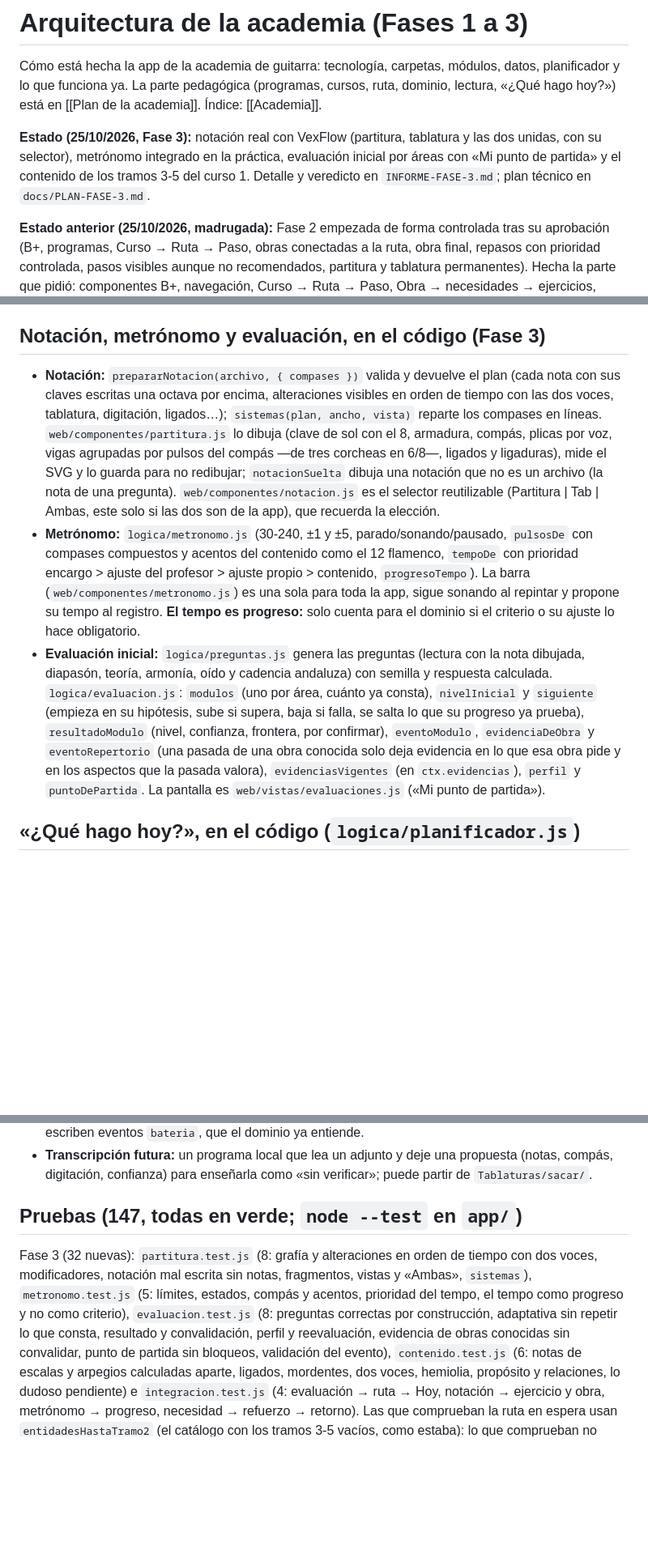
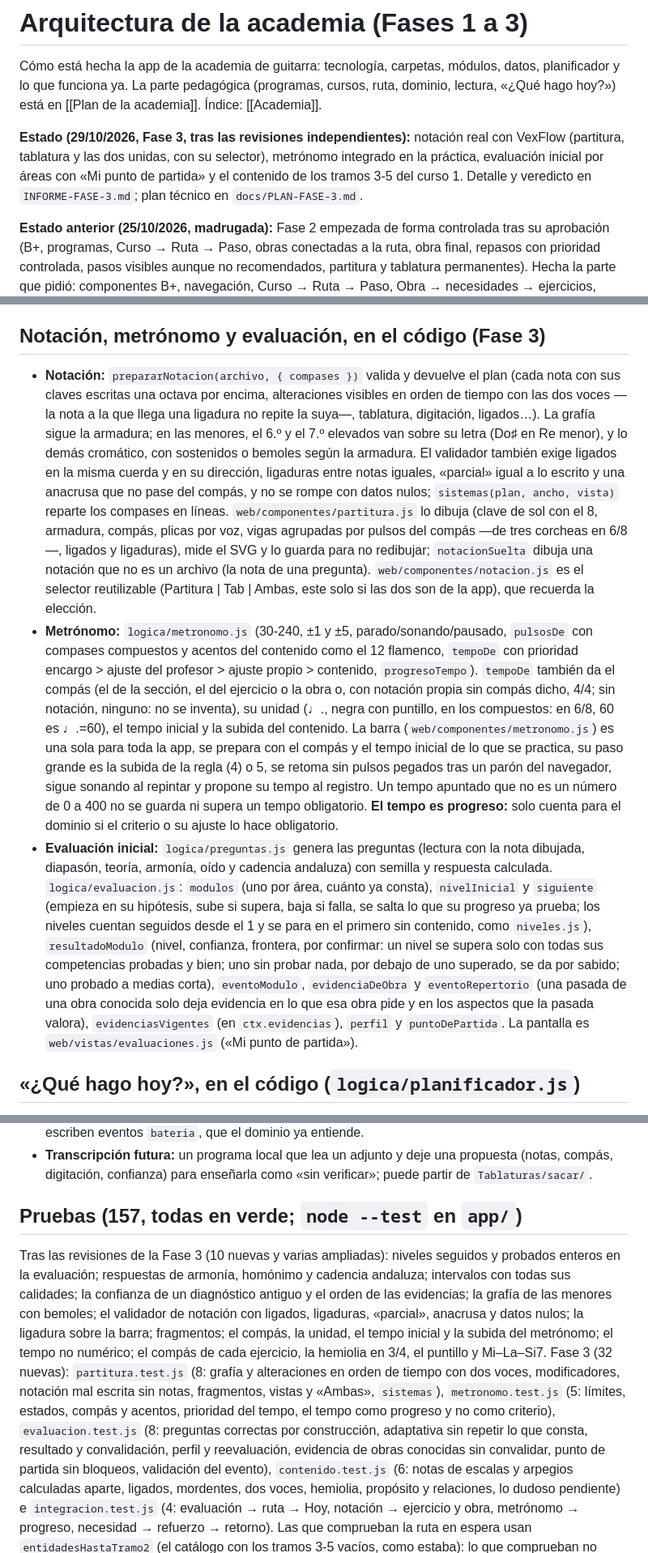
Before and after one commit to moran-lab-c/academia-guitarra, a Markdown page: docs/Arquitectura de la academia.md, 3 parts joined by grey strips. Shown at 81% size. Drawn GitHub-style; blank space fills up the shorter version.

Commit message:
Fase 3F: arquitectura y plan al día tras las revisiones
Co-Authored-By: Claude Opus 5.5 <noreply@anthropic.com>
Claude-Session: https://claude.ai/code/session_01RDuDHa7VEVASND2EyJj9Fk

```diff
--- a/docs/Arquitectura de la academia.md
+++ b/docs/Arquitectura de la academia.md
@@ -8,7 +8,7 @@ created: 2026-10-24
 
 Cómo está hecha la app de la academia de guitarra: tecnología, carpetas, módulos, datos, planificador y lo que funciona ya. La parte pedagógica (programas, cursos, ruta, dominio, lectura, «¿Qué hago hoy?») está en [[Plan de la academia]]. Índice: [[Academia]].
 
-**Estado (25/10/2026, Fase 3):** notación real con VexFlow (partitura, tablatura y las dos unidas, con su selector), metrónomo integrado en la práctica, evaluación inicial por áreas con «Mi punto de partida» y el contenido de los tramos 3-5 del curso 1. Detalle y veredicto en `INFORME-FASE-3.md`; plan técnico en `docs/PLAN-FASE-3.md`.
+**Estado (29/10/2026, Fase 3, tras las revisiones independientes):** notación real con VexFlow (partitura, tablatura y las dos unidas, con su selector), metrónomo integrado en la práctica, evaluación inicial por áreas con «Mi punto de partida» y el contenido de los tramos 3-5 del curso 1. Detalle y veredicto en `INFORME-FASE-3.md`; plan técnico en `docs/PLAN-FASE-3.md`.
 
 **Estado anterior (25/10/2026, madrugada):** Fase 2 empezada de forma controlada tras su aprobación (B+, programas, Curso → Ruta → Paso, obras conectadas a la ruta, obra final, repasos con prioridad controlada, pasos visibles aunque no recomendados, partitura y tablatura permanentes). Hecha la parte que pidió: componentes B+, navegación, Curso → Ruta → Paso, Obra → necesidades → ejercicios, estados visuales y la base de «¿Qué hago hoy?». **64 pruebas automáticas en verde** y todas las pantallas probadas en el navegador. Técnicamente válido; lo artístico lo aprueba él. Lo que falta, en «Pendiente».
 
@@ -178,9 +178,9 @@ Todo lleva `id` estable con prefijo (`programa:`, `curso:`, `tramo:`, `paso:`, `
 - **Diagnóstico (Fase 3):** una prueba del diagnóstico solo cuenta en el dominio si salió bien (primer acierto en frío). Una no superada no deja la competencia «en curso»: sigue pendiente y es lo que falta.
 
 ## Notación, metrónomo y evaluación, en el código (Fase 3)
-- **Notación:** `prepararNotacion(archivo, { compases })` valida y devuelve el plan (cada nota con sus claves escritas una octava por encima, alteraciones visibles en orden de tiempo con las dos voces, tablatura, digitación, ligados…); `sistemas(plan, ancho, vista)` reparte los compases en líneas. `web/componentes/partitura.js` lo dibuja (clave de sol con el 8, armadura, compás, plicas por voz, vigas agrupadas por pulsos del compás —de tres corcheas en 6/8—, ligados y ligaduras), mide el SVG y lo guarda para no redibujar; `notacionSuelta` dibuja una notación que no es un archivo (la nota de una pregunta). `web/componentes/notacion.js` es el selector reutilizable (Partitura | Tab | Ambas, este solo si las dos son de la app), que recuerda la elección.
-- **Metrónomo:** `logica/metronomo.js` (30-240, ±1 y ±5, parado/sonando/pausado, `pulsosDe` con compases compuestos y acentos del contenido como el 12 flamenco, `tempoDe` con prioridad encargo > ajuste del profesor > ajuste propio > contenido, `progresoTempo`). La barra (`web/componentes/metronomo.js`) es una sola para toda la app, sigue sonando al repintar y propone su tempo al registro. **El tempo es progreso:** solo cuenta para el dominio si el criterio o su ajuste lo hace obligatorio.
-- **Evaluación inicial:** `logica/preguntas.js` genera las preguntas (lectura con la nota dibujada, diapasón, teoría, armonía, oído y cadencia andaluza) con semilla y respuesta calculada. `logica/evaluacion.js`: `modulos` (uno por área, cuánto ya consta), `nivelInicial` y `siguiente` (empieza en su hipótesis, sube si supera, baja si falla, se salta lo que su progreso ya prueba), `resultadoModulo` (nivel, confianza, frontera, por confirmar), `eventoModulo`, `evidenciaDeObra` y `eventoRepertorio` (una pasada de una obra conocida solo deja evidencia en lo que esa obra pide y en los aspectos que la pasada valora), `evidenciasVigentes` (en `ctx.evidencias`), `perfil` y `puntoDePartida`. La pantalla es `web/vistas/evaluaciones.js` («Mi punto de partida»).
+- **Notación:** `prepararNotacion(archivo, { compases })` valida y devuelve el plan (cada nota con sus claves escritas una octava por encima, alteraciones visibles en orden de tiempo con las dos voces —la nota a la que llega una ligadura no repite la suya—, tablatura, digitación, ligados…). La grafía sigue la armadura; en las menores, el 6.º y el 7.º elevados van sobre su letra (Do♯ en Re menor), y lo demás cromático, con sostenidos o bemoles según la armadura. El validador también exige ligados en la misma cuerda y en su dirección, ligaduras entre notas iguales, «parcial» igual a lo escrito y una anacrusa que no pase del compás, y no se rompe con datos nulos; `sistemas(plan, ancho, vista)` reparte los compases en líneas. `web/componentes/partitura.js` lo dibuja (clave de sol con el 8, armadura, compás, plicas por voz, vigas agrupadas por pulsos del compás —de tres corcheas en 6/8—, ligados y ligaduras), mide el SVG y lo guarda para no redibujar; `notacionSuelta` dibuja una notación que no es un archivo (la nota de una pregunta). `web/componentes/notacion.js` es el selector reutilizable (Partitura | Tab | Ambas, este solo si las dos son de la app), que recuerda la elección.
+- **Metrónomo:** `logica/metronomo.js` (30-240, ±1 y ±5, parado/sonando/pausado, `pulsosDe` con compases compuestos y acentos del contenido como el 12 flamenco, `tempoDe` con prioridad encargo > ajuste del profesor > ajuste propio > contenido, `progresoTempo`). `tempoDe` también da el compás (el de la sección, el del ejercicio o la obra o, con notación propia sin compás dicho, 4/4; sin notación, ninguno: no se inventa), su unidad (♩., negra con puntillo, en los compuestos: en 6/8, 60 es ♩.=60), el tempo inicial y la subida del contenido. La barra (`web/componentes/metronomo.js`) es una sola para toda la app, se prepara con el compás y el tempo inicial de lo que se practica, su paso grande es la subida de la regla (4) o 5, se retoma sin pulsos pegados tras un parón del navegador, sigue sonando al repintar y propone su tempo al registro. Un tempo apuntado que no es un número de 0 a 400 no se guarda ni supera un tempo obligatorio. **El tempo es progreso:** solo cuenta para el dominio si el criterio o su ajuste lo hace obligatorio.
+- **Evaluación inicial:** `logica/preguntas.js` genera las preguntas (lectura con la nota dibujada, diapasón, teoría, armonía, oído y cadencia andaluza) con semilla y respuesta calculada. `logica/evaluacion.js`: `modulos` (uno por área, cuánto ya consta), `nivelInicial` y `siguiente` (empieza en su hipótesis, sube si supera, baja si falla, se salta lo que su progreso ya prueba; los niveles cuentan seguidos desde el 1 y se para en el primero sin contenido, como `niveles.js`), `resultadoModulo` (nivel, confianza, frontera, por confirmar: un nivel se supera solo con todas sus competencias probadas y bien; uno sin probar nada, por debajo de uno superado, se da por sabido; uno probado a medias corta), `eventoModulo`, `evidenciaDeObra` y `eventoRepertorio` (una pasada de una obra conocida solo deja evidencia en lo que esa obra pide y en los aspectos que la pasada valora), `evidenciasVigentes` (en `ctx.evidencias`), `perfil` y `puntoDePartida`. La pantalla es `web/vistas/evaluaciones.js` («Mi punto de partida»).
 
 ## «¿Qué hago hoy?», en el código (`logica/planificador.js`)
 `planificar(ctx, { minutos, programa })` (programa: `clasica`, `flamenca` o `ambas`, en bloques separados) devuelve los bloques, los avisos y el total. Con los mismos datos sale siempre la misma sesión.
@@ -214,7 +214,8 @@ Todo lleva `id` estable con prefijo (`programa:`, `curso:`, `tramo:`, `paso:`, `
 - **Teoría, lectura, oído y diagnóstico:** sus carpetas en `contenido/`; los ejercicios que corrige la app escriben eventos `bateria`, que el dominio ya entiende.
 - **Transcripción futura:** un programa local que lea un adjunto y deje una propuesta (notas, compás, digitación, confianza) para enseñarla como «sin verificar»; puede partir de `Tablaturas/sacar/`.
 
-## Pruebas (147, todas en verde; `node --test` en `app/`)
+## Pruebas (157, todas en verde; `node --test` en `app/`)
+Tras las revisiones de la Fase 3 (10 nuevas y varias ampliadas): niveles seguidos y probados enteros en la evaluación; respuestas de armonía, homónimo y cadencia andaluza; intervalos con todas sus calidades; la confianza de un diagnóstico antiguo y el orden de las evidencias; la grafía de las menores con bemoles; el validador de notación con ligados, ligaduras, «parcial», anacrusa y datos nulos; la ligadura sobre la barra; fragmentos; el compás, la unidad, el tempo inicial y la subida del metrónomo; el tempo no numérico; el compás de cada ejercicio, la hemiolia en 3/4, el puntillo y Mi–La–Si7.
 Fase 3 (32 nuevas): `partitura.test.js` (8: grafía y alteraciones en orden de tiempo con dos voces, modificadores, notación mal escrita sin notas, fragmentos, vistas y «Ambas», `sistemas`), `metronomo.test.js` (5: límites, estados, compás y acentos, prioridad del tempo, el tempo como progreso y no como criterio), `evaluacion.test.js` (8: preguntas correctas por construcción, adaptativa sin repetir lo que consta, resultado y convalidación, perfil y reevaluación, evidencia de obras conocidas sin convalidar, punto de partida sin bloqueos, validación del evento), `contenido.test.js` (6: notas de escalas y arpegios calculadas aparte, ligados, mordentes, dos voces, hemiolia, propósito y relaciones, lo dudoso pendiente) e `integracion.test.js` (4: evaluación → ruta → Hoy, notación → ejercicio y obra, metrónomo → progreso, necesidad → refuerzo → retorno). Las que comprueban la ruta en espera usan `entidadesHastaTramo2` (el catálogo con los tramos 3-5 vacíos, como estaba): lo que comprueban no cambia. Detalle en `INFORME-FASE-3.md`.
 Fase 2.1, con las decisiones definitivas: 30 en `fase-2-1.test.js` (aplicación realizada/aprendida/consolidada, refuerzos, obra eje y lectura por necesidad, lectura que no bloquea ni desplaza la práctica instrumental, cola de comprobaciones con jerarquía, cobertura de varias áreas, obra final y cierre del curso, fallos en frío por aspectos, repertorio en espera, curso en preparación y sesiones largas (tope de trabajo por obra, pasada según la duración, vuelta tras la pausa y tiempo disponible), con simulaciones de varios días) y 6 en `persistencia.test.js` (migración fallida: datos intactos, sin escrituras y recuperación al reiniciar; importación fallida sin restos; importación completa; corte de luz). La revisión anterior añadió 15 en `revision.test.js`. Ver `REVISION-FASE-2.md` e `INFORME-FASE-2.1.md`.
 Las 53 de la Fase 1 siguen; 5 se adaptaron solo en los nombres (ruta → programa, etapa → curso), sin cambiar lo que comprueban. Nuevas: las 10 de `ruta.test.js` y 1 del servidor.
```
Also changed, not shown: docs/PLAN-FASE-3.md (+1 -0 lines).
